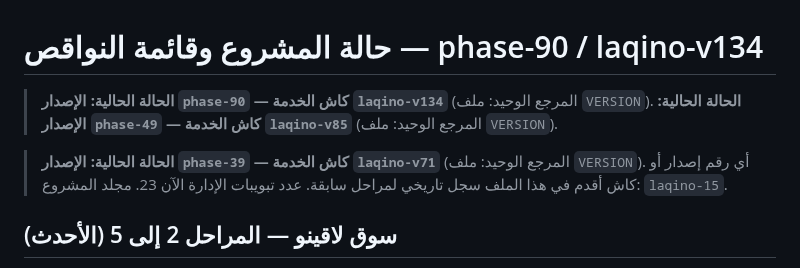
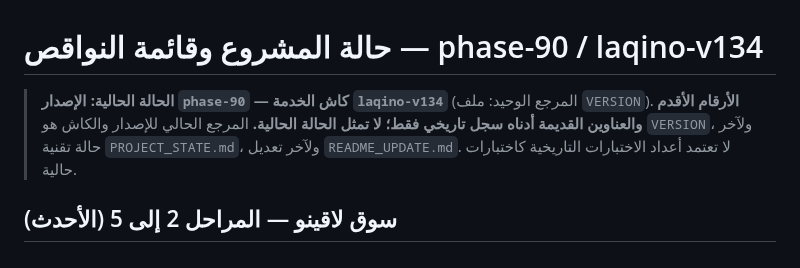
Before and after one commit to Tarek2024/Laqino, a Markdown page: STATUS.md, the part around the change. GitHub-like rendering.

Commit message:
docs: clarify current phase-90 references and historical records

```diff
--- a/STATUS.md
+++ b/STATUS.md
@@ -1,8 +1,6 @@
 # حالة المشروع وقائمة النواقص — phase-90 / laqino-v134
 > **الحالة الحالية: الإصدار `phase-90` — كاش الخدمة `laqino-v134`** (المرجع الوحيد: ملف `VERSION`).
-> **الحالة الحالية: الإصدار `phase-49` — كاش الخدمة `laqino-v85`** (المرجع الوحيد: ملف `VERSION`).
-
-> **الحالة الحالية: الإصدار `phase-39` — كاش الخدمة `laqino-v71`** (المرجع الوحيد: ملف `VERSION`). أي رقم إصدار أو كاش أقدم في هذا الملف سجل تاريخي لمراحل سابقة. عدد تبويبات الإدارة الآن 23. مجلد المشروع: `laqino-15`.
+> **الأرقام الأقدم والعناوين القديمة أدناه سجل تاريخي فقط؛ لا تمثل الحالة الحالية.** المرجع الحالي للإصدار والكاش هو `VERSION`، ولآخر حالة تقنية `PROJECT_STATE.md`، ولآخر تعديل `README_UPDATE.md`. لا تعتمد أعداد الاختبارات التاريخية كاختبارات حالية.
 
 
 ## سوق لاقينو — المراحل 2 إلى 5 (الأحدث)
```
